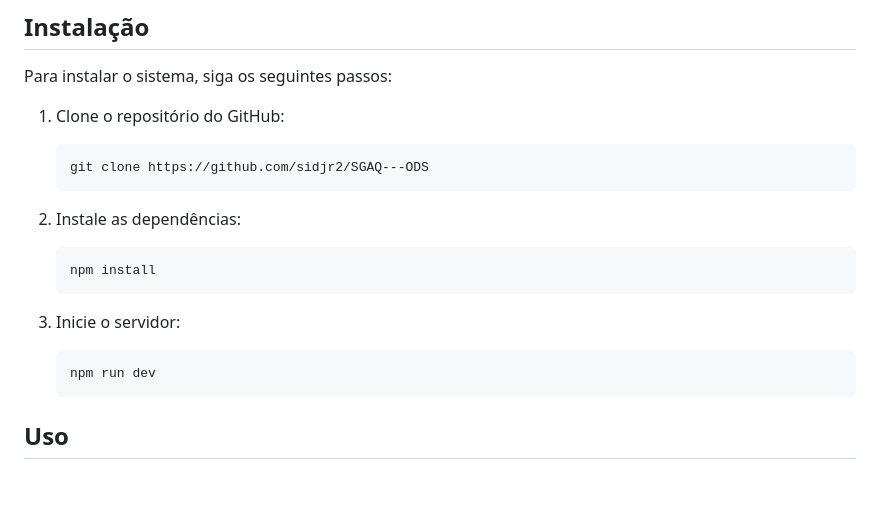
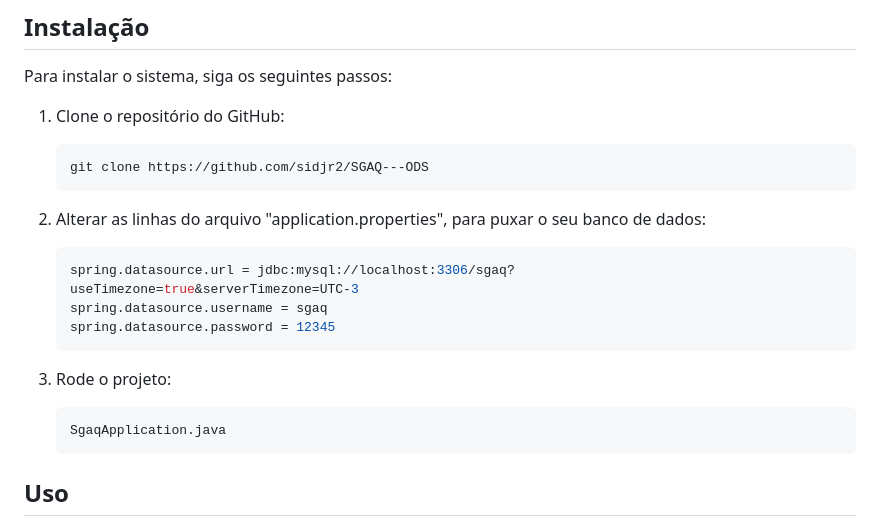
Before and after one commit to sidjr2/SGAQ---ODS, a Markdown page: README.md, the part around the change. GitHub-like rendering; blank space fills up the shorter version.

````diff
--- a/README.md
+++ b/README.md
@@ -66,16 +66,19 @@ Para instalar o sistema, siga os seguintes passos:
     git clone https://github.com/sidjr2/SGAQ---ODS
     ```
 
-3. Instale as dependências:
+3. Alterar as linhas do arquivo "application.properties", para puxar o seu banco de dados:
 
     ```bash
-    npm install
+    spring.datasource.url = jdbc:mysql://localhost:3306/sgaq?
+    useTimezone=true&serverTimezone=UTC-3
+    spring.datasource.username = sgaq
+    spring.datasource.password = 12345
     ```
 
-4. Inicie o servidor:
+4. Rode o projeto:
 
     ```bash
-    npm run dev
+    SgaqApplication.java
     ```
 
 ## Uso
````
